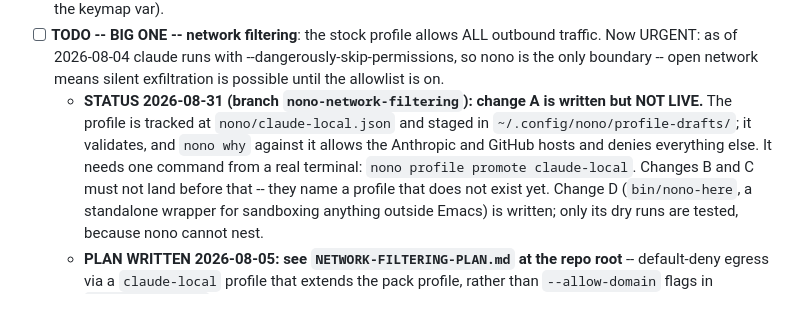
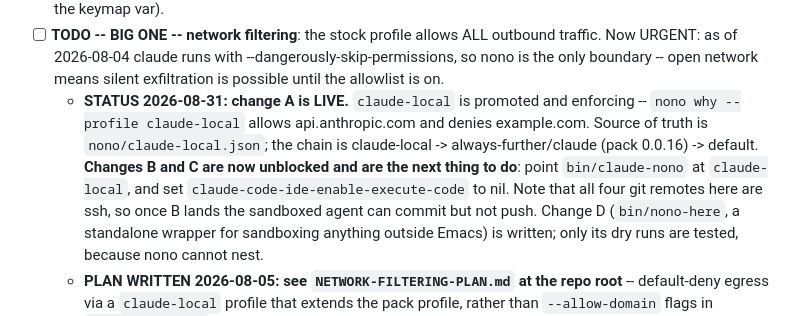
Before and after one commit to saintaardvark/dot.emacs.d, a Markdown page: lisp/TODO-claude.md, the part around the change. GitHub-like rendering.

```diff
--- a/lisp/TODO-claude.md
+++ b/lisp/TODO-claude.md
@@ -36,14 +36,16 @@ First run: accept the nono pack install from a regular shell:
       claude runs with --dangerously-skip-permissions, so nono is the
       only boundary -- open network means silent exfiltration is
       possible until the allowlist is on.
-  - **STATUS 2026-08-31 (branch `nono-network-filtering`): change A
-    is written but NOT LIVE.**  The profile is tracked at
-    `nono/claude-local.json` and staged in
-    `~/.config/nono/profile-drafts/`; it validates, and `nono why`
-    against it allows the Anthropic and GitHub hosts and denies
-    everything else.  It needs one command from a real terminal:
-    `nono profile promote claude-local`.  Changes B and C must not
-    land before that -- they name a profile that does not exist yet.
+  - **STATUS 2026-08-31: change A is LIVE.**  `claude-local` is
+    promoted and enforcing -- `nono why --profile claude-local` allows
+    api.anthropic.com and denies example.com.  Source of truth is
+    `nono/claude-local.json`; the chain is claude-local ->
+    always-further/claude (pack 0.0.16) -> default.  **Changes B and C
+    are now unblocked and are the next thing to do**: point
+    `bin/claude-nono` at `claude-local`, and set
+    `claude-code-ide-enable-execute-code` to nil.  Note that all four
+    git remotes here are ssh, so once B lands the sandboxed agent can
+    commit but not push.
     Change D (`bin/nono-here`, a standalone wrapper for sandboxing
     anything outside Emacs) is written; only its dry runs are tested,
     because nono cannot nest.
```
Also changed, not shown: NETWORK-FILTERING-PLAN.md (+17 -7 lines).
